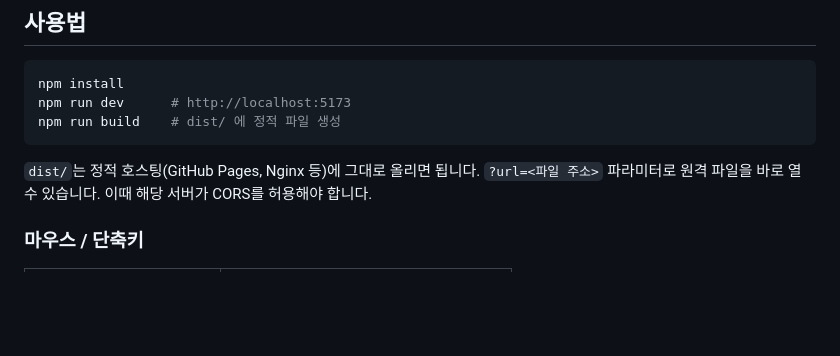
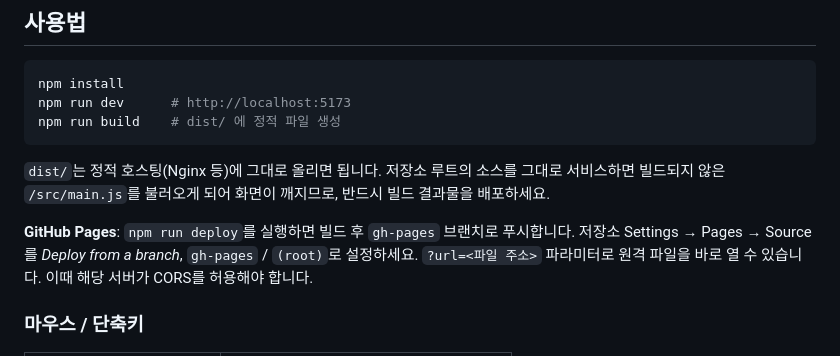
Before and after one commit to samcho93/web3DViewer, a Markdown page: README.md, the part around the change. Rendered like a GitHub page; blank space fills up the shorter version.

Commit message:
Document gh-pages deployment
Co-Authored-By: Claude Opus 5.5 <noreply@anthropic.com>

````diff
--- a/README.md
+++ b/README.md
@@ -47,7 +47,9 @@ npm run dev      # http://localhost:5173
 npm run build    # dist/ 에 정적 파일 생성
 ```
 
-`dist/`는 정적 호스팅(GitHub Pages, Nginx 등)에 그대로 올리면 됩니다.
+`dist/`는 정적 호스팅(Nginx 등)에 그대로 올리면 됩니다. 저장소 루트의 소스를 그대로 서비스하면 빌드되지 않은 `/src/main.js`를 불러오게 되어 화면이 깨지므로, 반드시 빌드 결과물을 배포하세요.
+
+**GitHub Pages**: `npm run deploy`를 실행하면 빌드 후 `gh-pages` 브랜치로 푸시합니다. 저장소 Settings → Pages → Source를 *Deploy from a branch*, `gh-pages` / `(root)`로 설정하세요.
 `?url=<파일 주소>` 파라미터로 원격 파일을 바로 열 수 있습니다. 이때 해당 서버가 CORS를 허용해야 합니다.
 
 ### 마우스 / 단축키
````
